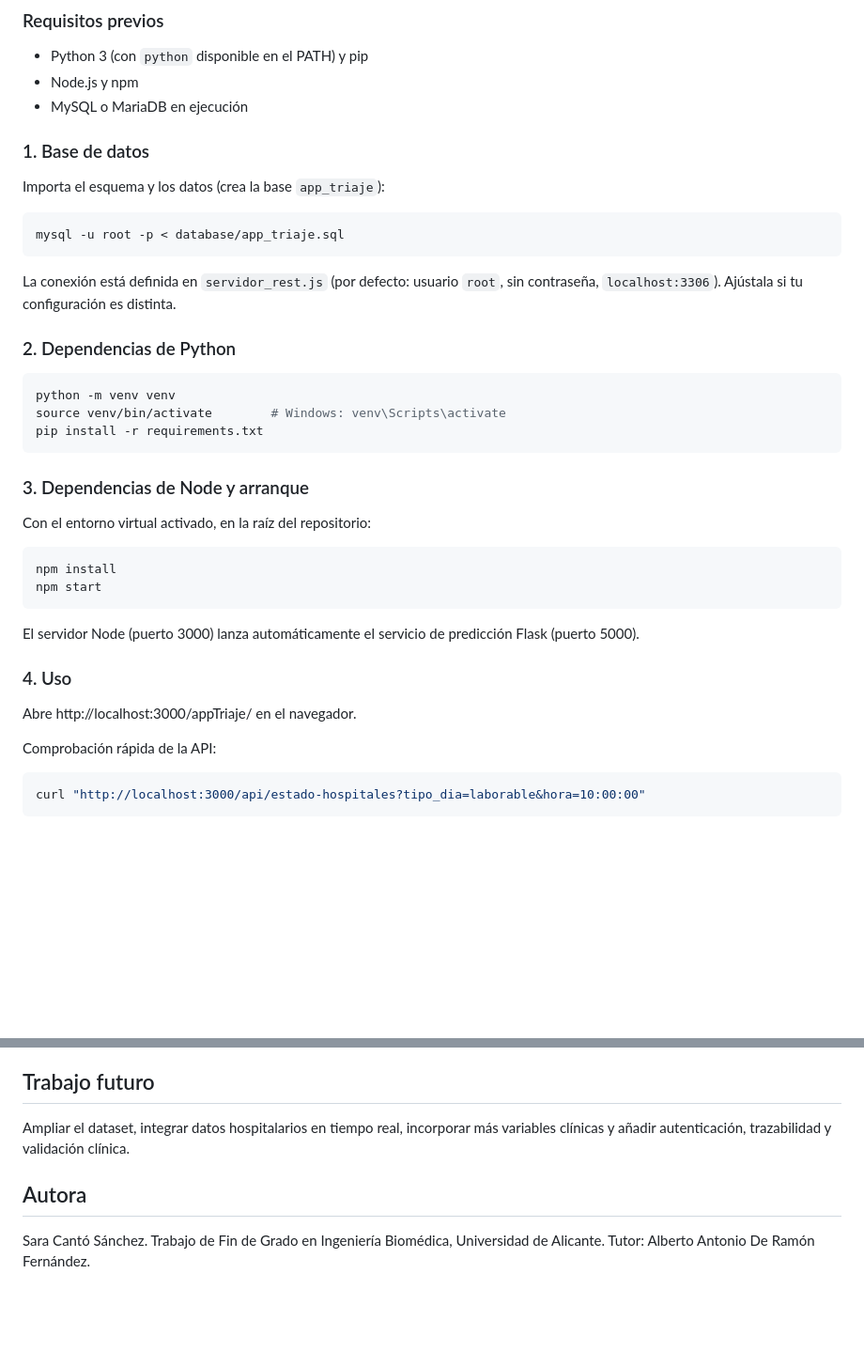
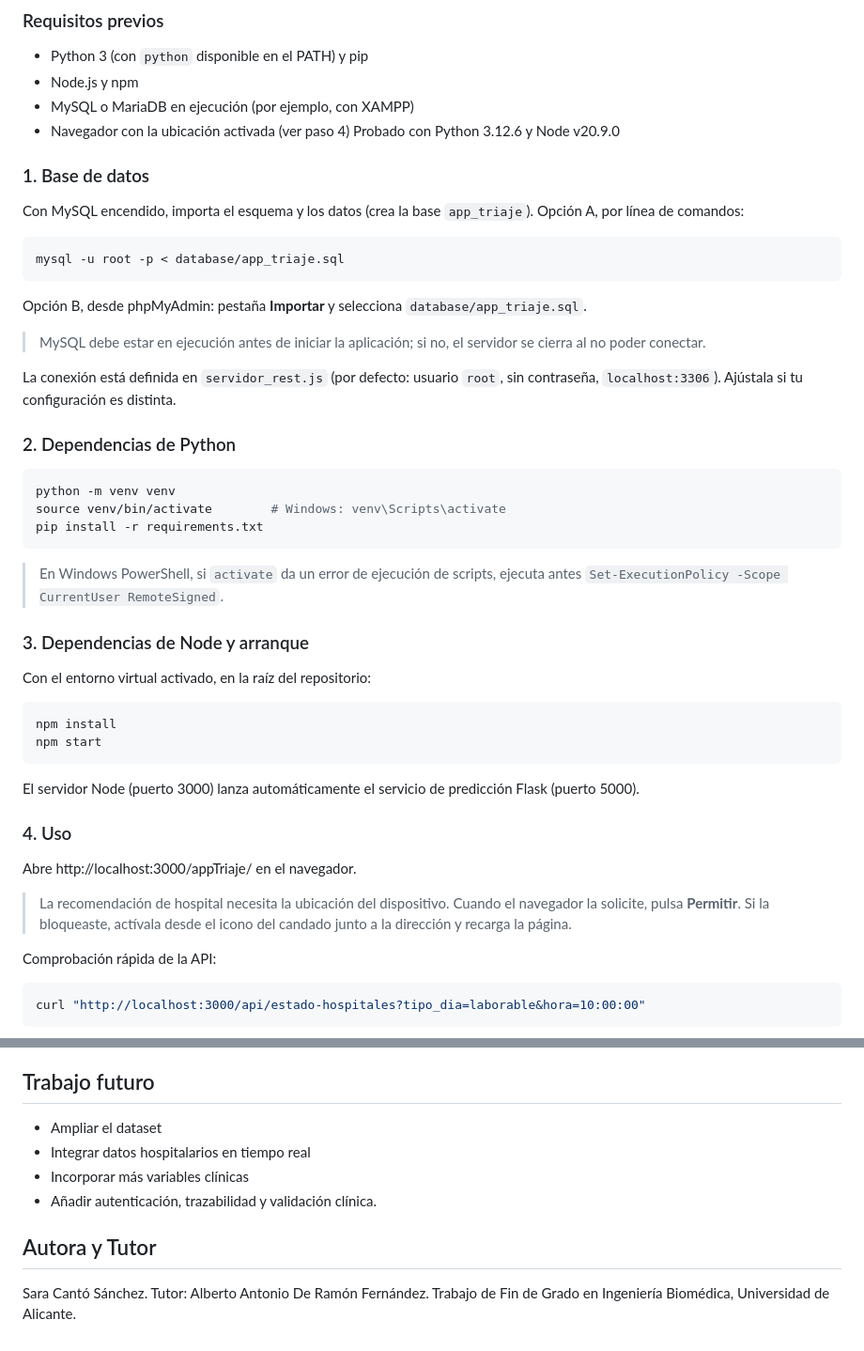
Before and after one commit to saracanto95/triaje-hospitalario-predictivo, a Markdown page: README.md, 2 parts joined by grey strips. Shown at 94% size. GitHub-like rendering; blank space fills up the shorter version.

````diff
--- a/README.md
+++ b/README.md
@@ -45,13 +45,19 @@ Matriz de confusión (filas: clase real; columnas: predicción):
 ### Requisitos previos
 - Python 3 (con `python` disponible en el PATH) y pip
 - Node.js y npm
-- MySQL o MariaDB en ejecución
+- MySQL o MariaDB en ejecución (por ejemplo, con XAMPP)
+- Navegador con la ubicación activada (ver paso 4)
+Probado con Python 3.12.6 y Node v20.9.0
 
 ### 1. Base de datos
-Importa el esquema y los datos (crea la base `app_triaje`):
+Con MySQL encendido, importa el esquema y los datos (crea la base `app_triaje`). Opción A, por línea de comandos:
 ```bash
 mysql -u root -p < database/app_triaje.sql
 ```
+Opción B, desde phpMyAdmin: pestaña **Importar** y selecciona `database/app_triaje.sql`.
+
+> MySQL debe estar en ejecución antes de iniciar la aplicación; si no, el servidor se cierra al no poder conectar.
+
 La conexión está definida en `servidor_rest.js` (por defecto: usuario `root`, sin contraseña, `localhost:3306`). Ajústala si tu configuración es distinta.
 
 ### 2. Dependencias de Python
@@ -60,6 +66,7 @@ python -m venv venv
 source venv/bin/activate        # Windows: venv\Scripts\activate
 pip install -r requirements.txt
 ```
+> En Windows PowerShell, si `activate` da un error de ejecución de scripts, ejecuta antes `Set-ExecutionPolicy -Scope CurrentUser RemoteSigned`.
 
 ### 3. Dependencias de Node y arranque
 Con el entorno virtual activado, en la raíz del repositorio:
@@ -71,6 +78,8 @@ El servidor Node (puerto 3000) lanza automáticamente el servicio de predicción
 
 ### 4. Uso
 Abre http://localhost:3000/appTriaje/ en el navegador.
+
+> La recomendación de hospital necesita la ubicación del dispositivo. Cuando el navegador la solicite, pulsa **Permitir**. Si la bloqueaste, actívala desde el icono del candado junto a la dirección y recarga la página.
 
 Comprobación rápida de la API:
 ```bash
@@ -87,7 +96,12 @@ El servicio de predicción carga al arrancar `imputer.pkl`, `scaler.pkl`, `xgb_m
 - Prototipo académico con fines demostrativos: no es un dispositivo médico ni una herramienta validada para decisiones clínicas. Las predicciones no sustituyen la valoración de profesionales sanitarios.
 
 ## Trabajo futuro
-Ampliar el dataset, integrar datos hospitalarios en tiempo real, incorporar más variables clínicas y añadir autenticación, trazabilidad y validación clínica.
+- Ampliar el dataset
+- Integrar datos hospitalarios en tiempo real
+- Incorporar más variables clínicas
+- Añadir autenticación, trazabilidad y validación clínica.
 
-## Autora
-Sara Cantó Sánchez. Trabajo de Fin de Grado en Ingeniería Biomédica, Universidad de Alicante. Tutor: Alberto Antonio De Ramón Fernández.
+## Autora y Tutor
+Sara Cantó Sánchez.
+Tutor: Alberto Antonio De Ramón Fernández.
+Trabajo de Fin de Grado en Ingeniería Biomédica, Universidad de Alicante.
````
